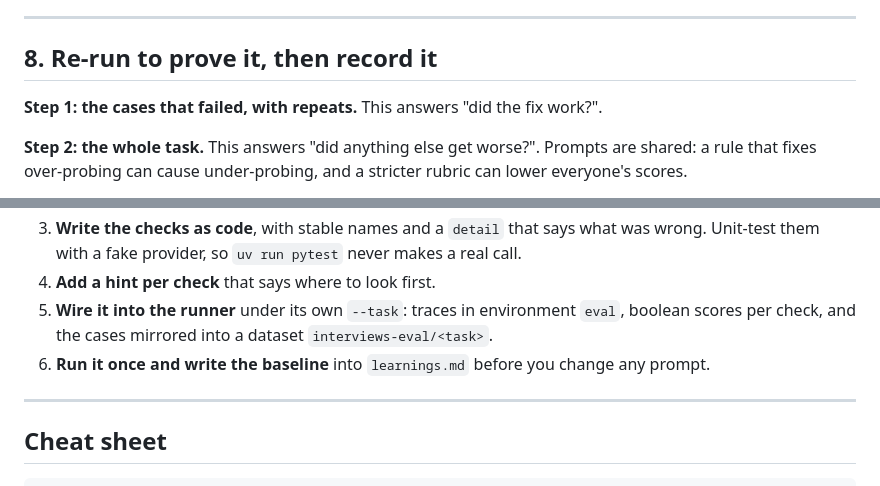
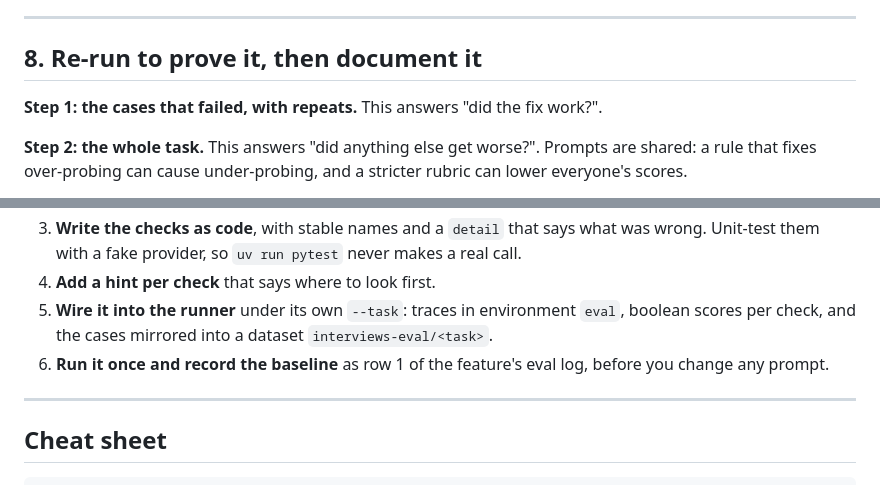
Before and after one commit to gjyannDev/cuewise-be, a Markdown page: docs/evaluation-guide.md, 2 parts joined by grey strips. Drawn GitHub-style.

Commit message:
feat(evaluation): update evaluation guide and learnings to include detailed eval log structure and documentation process

```diff
--- a/docs/evaluation-guide.md
+++ b/docs/evaluation-guide.md
@@ -210,7 +210,7 @@ Try these in order. The cheapest and most reliable comes first:
 
 ---
 
-## 8. Re-run to prove it, then record it
+## 8. Re-run to prove it, then document it
 
 **Step 1: the cases that failed, with repeats.** This answers "did the fix work?".
 
@@ -293,7 +325,7 @@ Build the eval together with the feature, so prompt and model changes can be com
 4. **Add a hint per check** that says where to look first.
 5. **Wire it into the runner** under its own `--task`: traces in environment `eval`, boolean scores per check, and the
    cases mirrored into a dataset `interviews-eval/<task>`.
-6. **Run it once and write the baseline** into `learnings.md` before you change any prompt.
+6. **Run it once and record the baseline** as row 1 of the feature's eval log, before you change any prompt.
 
 ---
 
```
Also changed, not shown: other parts of docs/evaluation-guide.md (+38 -6 lines), 2 other files.
